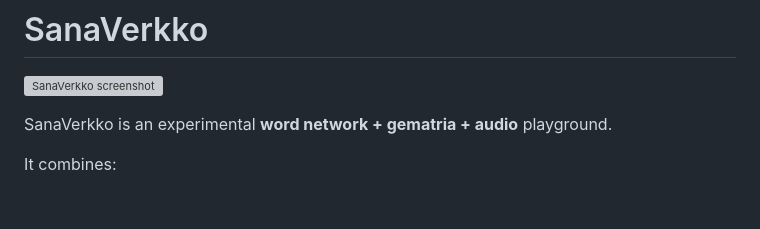
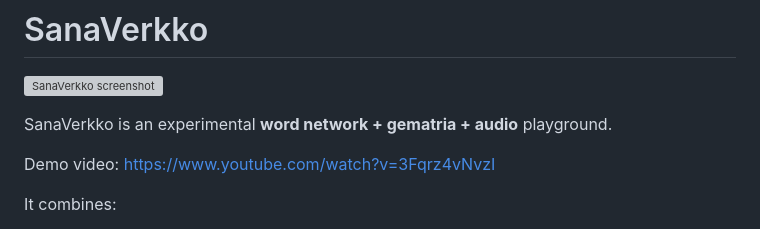
Before and after one commit to jaakkopee/sanaverkko, a Markdown page: README.md, the part around the change. Drawn GitHub-style; blank space fills up the shorter version; grey boxes are pictures that could not be loaded.

Commit message:
youtube demo

```diff
--- a/README.md
+++ b/README.md
@@ -3,6 +3,8 @@
 ![SanaVerkko screenshot](sanaverkko%20screenshot%201.png)
 
 SanaVerkko is an experimental **word network + gematria + audio** playground.
+
+Demo video: https://www.youtube.com/watch?v=3Fqrz4vNvzI
 
 It combines:
 - a pygame network visualization window,
```
